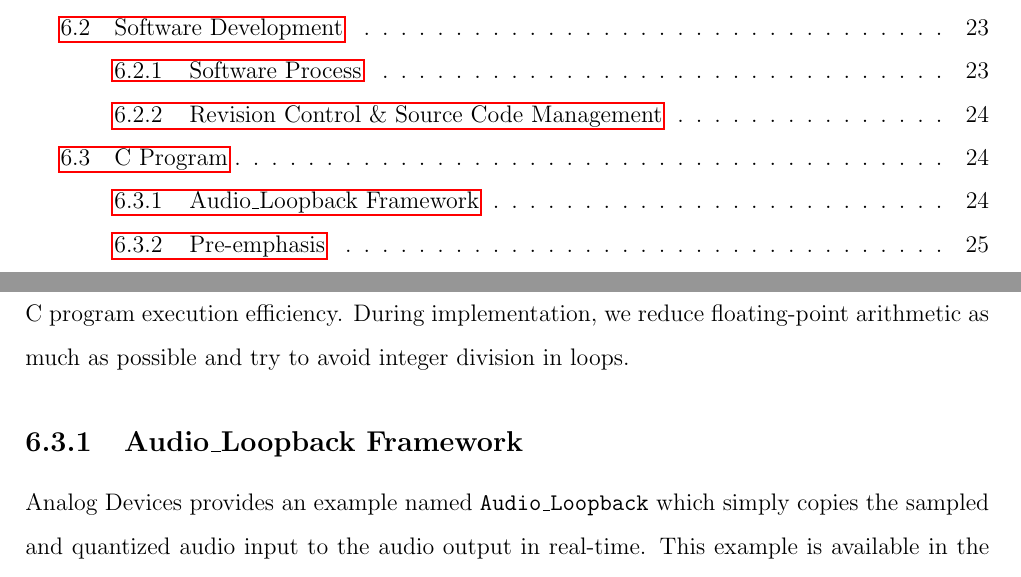
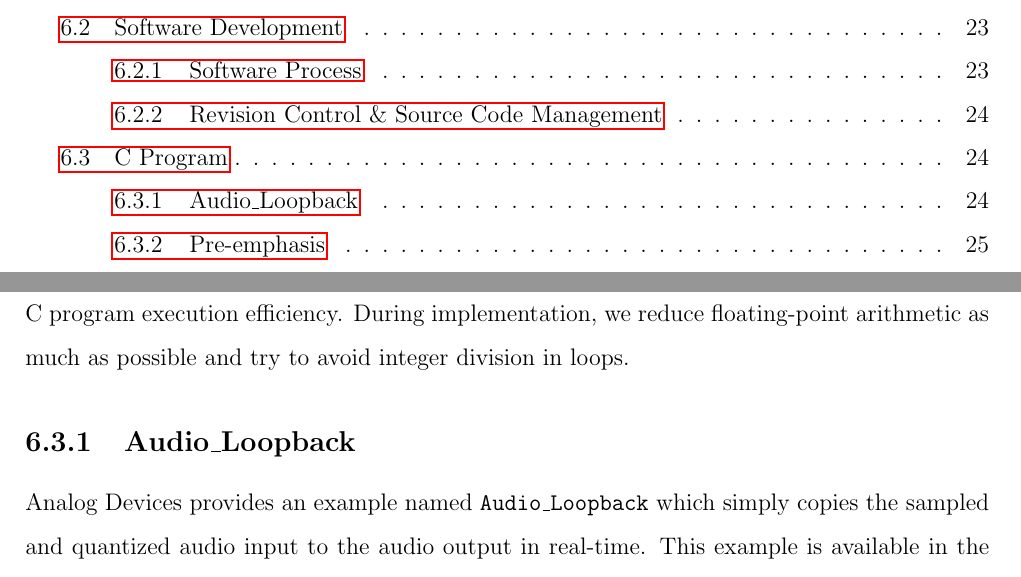
Before and after one commit to leeang/Signal-Processing-Toolbox, a LaTeX thesis (final report/report.tex, which reads final report/chapter/DSP.tex): two parts of pages 5 and 25 of 41, joined at a grey line, cut so that both start at the same text. Compiled offline with pdfLaTeX.

Commit message:
update dsp

```diff
--- a/final report/chapter/DSP.tex
+++ b/final report/chapter/DSP.tex
@@ -181,7 +181,7 @@ Project Repository: \url{https://github.com/leeang/Word-Recognition}
 
 In addition to the experience gained in workshops, \cite{TuningCSourceCode} provides official guidance for optimizing C program execution efficiency. During implementation, we reduce floating-point arithmetic as much as possible and try to avoid integer division in loops.
 
-\subsection{Audio\_Loopback Framework}
+\subsection{Audio\_Loopback}
 
 Analog Devices provides an example named \texttt{Audio\_Loopback} which simply copies the sampled and quantized audio input to the audio output in real-time. This example is available in the /\texttt{Drivers}/\texttt{AudioCodec} folder under VisualDSP++ installation directory. This framework initializes the codec AD1980 via the device manager and will invoke an interrupt callback function when the inbound buffer is full.\\
 
```
